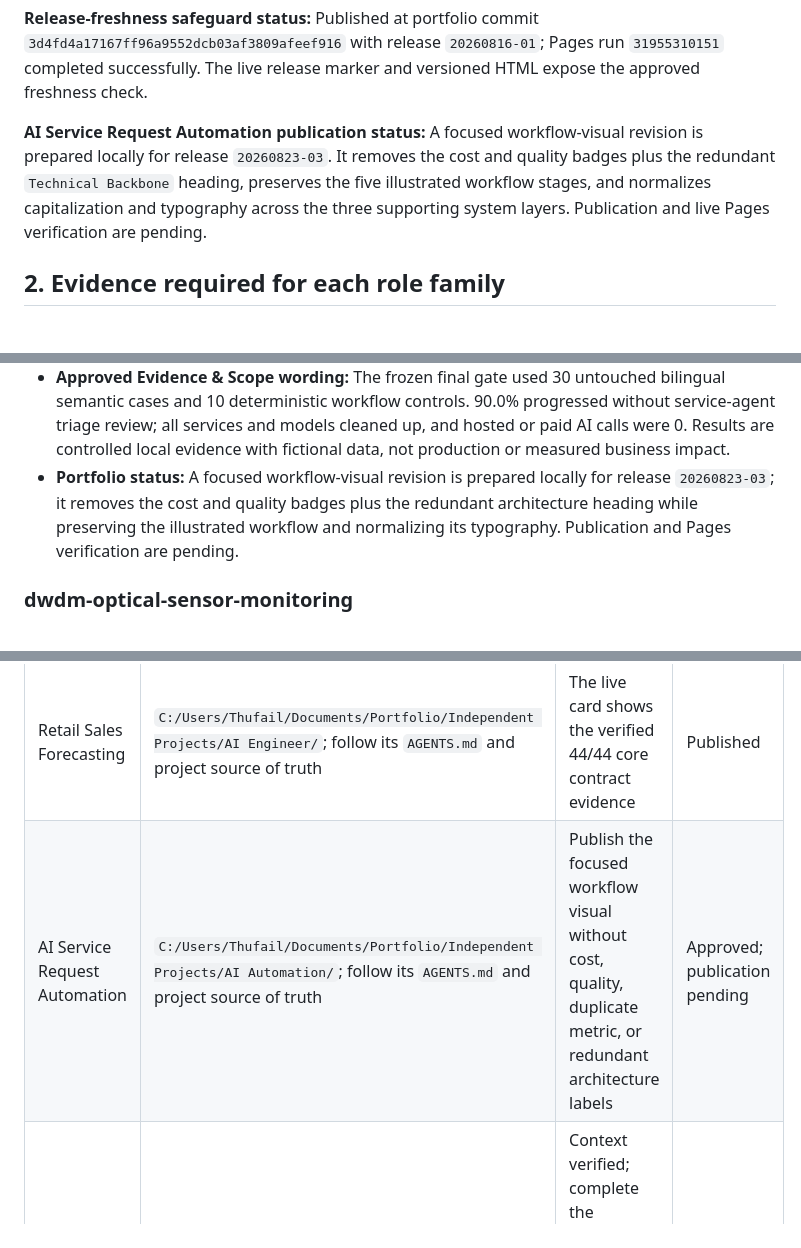
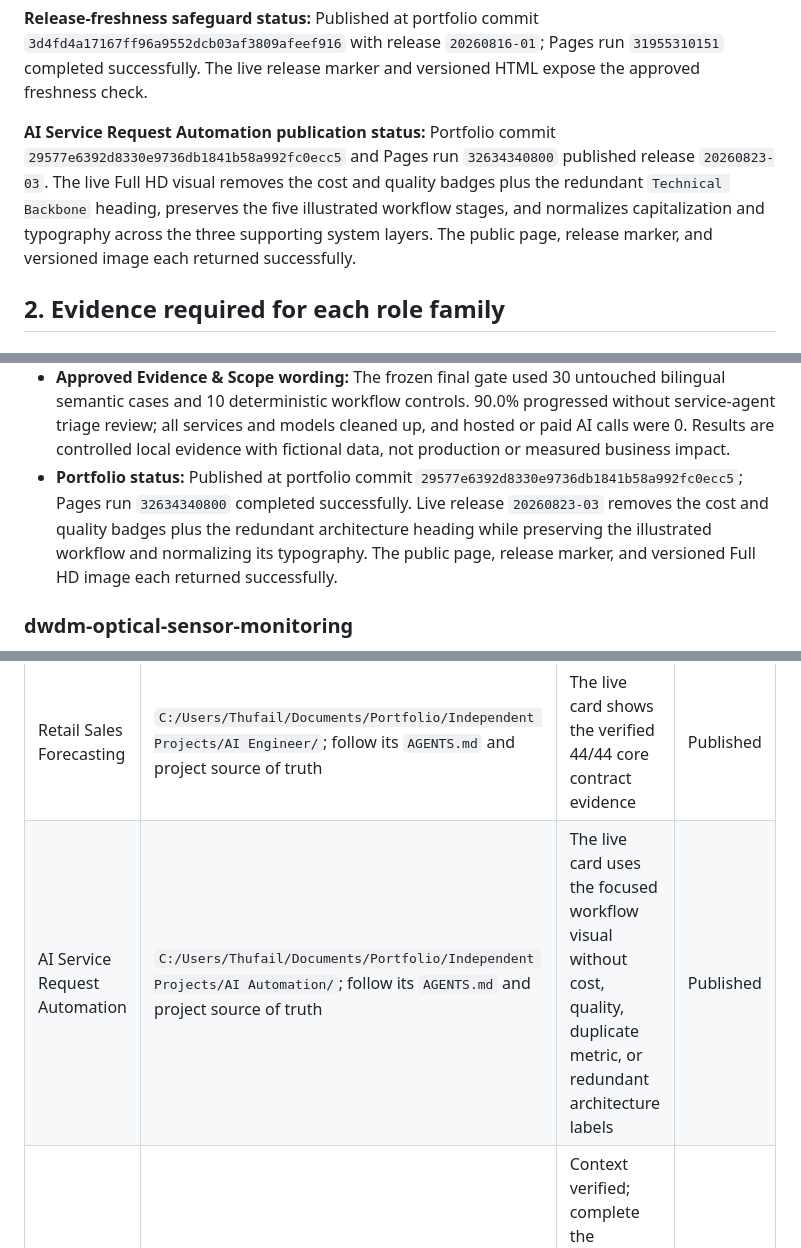
Before and after one commit to mthufailsamas/mthufailsamas.github.io, a Markdown page: PROJECT.md, 3 parts joined by grey strips. Rendered like a GitHub page.

Commit message:
docs: record focused workflow visual

```diff
--- a/PROJECT.md
+++ b/PROJECT.md
@@ -103,12 +103,13 @@ This safeguard removes the normal post-deployment cache wait after it has reache
 
 **Release-freshness safeguard status:** Published at portfolio commit `3d4fd4a17167ff96a9552dcb03af3809afeef916` with release `20260816-01`; Pages run `31955310151` completed successfully. The live release marker and versioned HTML expose the approved freshness check.
 
-**AI Service Request Automation publication status:** A focused workflow-visual
-revision is prepared locally for release `20260823-03`. It removes the cost and
+**AI Service Request Automation publication status:** Portfolio commit
+`29577e6392d8330e9736db1841b58a992fc0ecc5` and Pages run `32634340800`
+published release `20260823-03`. The live Full HD visual removes the cost and
 quality badges plus the redundant `Technical Backbone` heading, preserves the
 five illustrated workflow stages, and normalizes capitalization and typography
-across the three supporting system layers. Publication and live Pages
-verification are pending.
+across the three supporting system layers. The public page, release marker, and
+versioned image each returned successfully.
 
 ## 2. Evidence required for each role family
 
@@ -279,7 +280,7 @@ Copy this block for each audited project. Do not remove required fields.
 - **Limitations:** Evidence uses fictional data, installed local models, and controlled local services. The system retains deterministic and human authority around probabilistic output. No external deployment, real-user adoption, production throughput, employee hours saved, uptime change, financial return, or other live business impact has been demonstrated.
 - **Approved Project Output wording:** Delivered a reproducible Employee Service Desk and authorized Service Operations workspace that turns short IT messages into traceable catalog work, asks at most 1 focused follow-up, and preserves approval, escalation, resolution, retry, and recovery evidence.
 - **Approved Evidence & Scope wording:** The frozen final gate used 30 untouched bilingual semantic cases and 10 deterministic workflow controls. 90.0% progressed without service-agent triage review; all services and models cleaned up, and hosted or paid AI calls were 0. Results are controlled local evidence with fictional data, not production or measured business impact.
-- **Portfolio status:** A focused workflow-visual revision is prepared locally for release `20260823-03`; it removes the cost and quality badges plus the redundant architecture heading while preserving the illustrated workflow and normalizing its typography. Publication and Pages verification are pending.
+- **Portfolio status:** Published at portfolio commit `29577e6392d8330e9736db1841b58a992fc0ecc5`; Pages run `32634340800` completed successfully. Live release `20260823-03` removes the cost and quality badges plus the redundant architecture heading while preserving the illustrated workflow and normalizing its typography. The public page, release marker, and versioned Full HD image each returned successfully.
 
 ### dwdm-optical-sensor-monitoring
 
@@ -358,7 +359,7 @@ These entries are audit directions only. They are not completed registry records
 | Project candidate | Workspace routing | Provisional direction | Registry status |
 | --- | --- | --- | --- |
 | Retail Sales Forecasting | `C:/Users/Thufail/Documents/Portfolio/Independent Projects/AI Engineer/`; follow its `AGENTS.md` and project source of truth | The live card shows the verified 44/44 core contract evidence | Published |
-| AI Service Request Automation | `C:/Users/Thufail/Documents/Portfolio/Independent Projects/AI Automation/`; follow its `AGENTS.md` and project source of truth | Publish the focused workflow visual without cost, quality, duplicate metric, or redundant architecture labels | Approved; publication pending |
+| AI Service Request Automation | `C:/Users/Thufail/Documents/Portfolio/Independent Projects/AI Automation/`; follow its `AGENTS.md` and project source of truth | The live card uses the focused workflow visual without cost, quality, duplicate metric, or redundant architecture labels | Published |
 | DWDM Monitoring | `C:/Users/Thufail/Documents/Portfolio/Professional Projects/Lintasarta DWDM Monitoring/` | Context verified; complete the quantitative evidence audit before revising technical claims | Audit in progress |
 | Academic project claims | Use each project-specific workspace record above | Context verified; metrics and live wording still require project-by-project evidence audits | Audit in progress |
 
```
